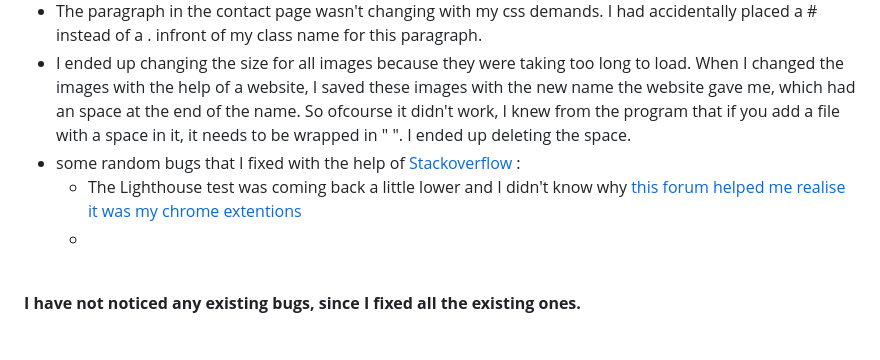
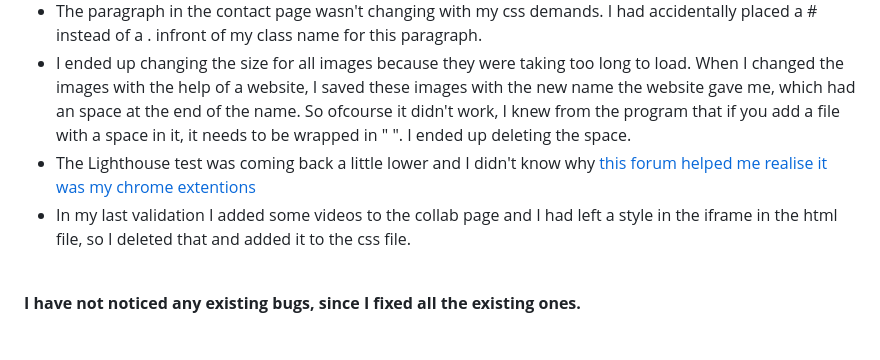
Before and after one commit to ObiWanBonobi/Fabian-Schwabegger, a Markdown page: README.md, the part around the change. GitHub-like rendering.

Commit message:
saw a mistake in my readme and I added the last validation bug to my bug fixes list

```diff
--- a/README.md
+++ b/README.md
@@ -257,9 +257,8 @@ I tested the deployed wedsite on several devices webbrowsers :
     * I went into my css file and noticed that I had set width and height to 100%. I changed those values and the footer was "visible" again
 - The paragraph in the contact page wasn't changing with my css demands. I had accidentally placed a # instead of a . infront of my class name for this paragraph.
 - I ended up changing the size for all images because they were taking too long to load. When I changed the images with the help of a website, I saved these images with the new name the website gave me, which had an space at the end of the name. So ofcourse it didn't work, I knew from the program that if you add a file with a space in it, it needs to be wrapped in " ". I ended up deleting the space.
-- some random bugs that I fixed with the help of [Stackoverflow](https://stackoverflow.com/) :
-    * The Lighthouse test was coming back a little lower and I didn't know why [this forum helped me realise it was my chrome extentions](https://stackoverflow.com/questions/54126343/how-to-fix-unchecked-runtime-lasterror-the-message-port-closed-before-a-respon)
-    *
+- The Lighthouse test was coming back a little lower and I didn't know why [this forum helped me realise it was my chrome extentions](https://stackoverflow.com/questions/54126343/how-to-fix-unchecked-runtime-lasterror-the-message-port-closed-before-a-respon)
+- In my last validation I added some videos to the collab page and I had left a style in the iframe in the html file, so I deleted that and added it to the css file.
 
 <br>
 
```
